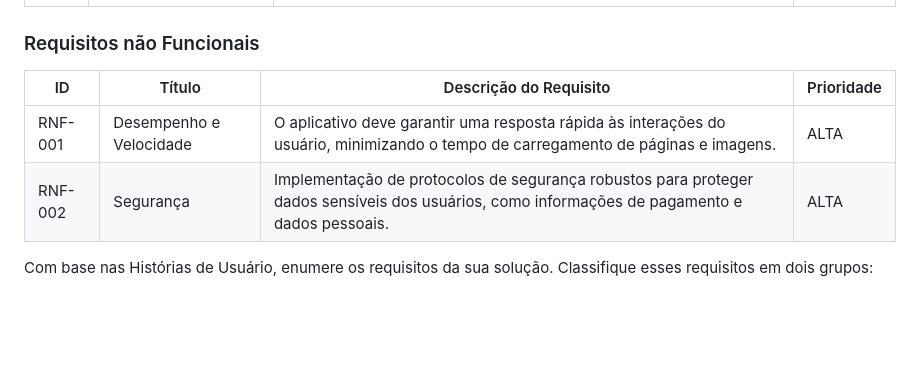
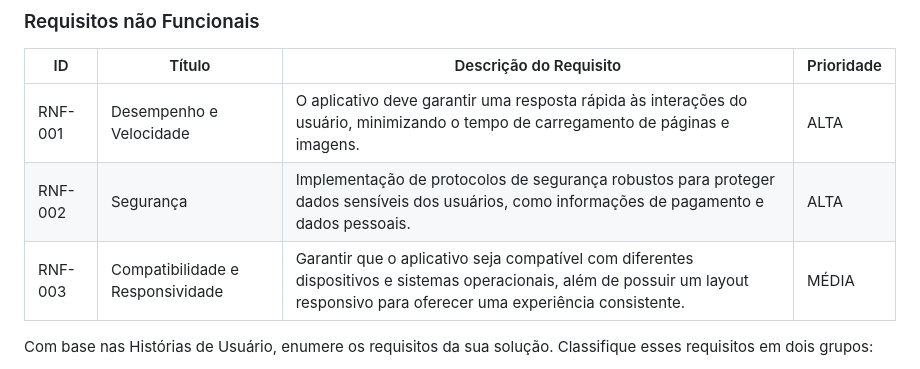
Before and after one commit to ICEI-PUC-Minas-PMV-ADS/pmv-ads-2024-1-e5-proj-empext-t2-magnifico-ponto, a Markdown page: documentos/02-Especificação do Projeto.md, the part around the change. GitHub-like rendering; blank space fills up the shorter version.

```diff
--- a/documentos/02-Especificação do Projeto.md
+++ b/documentos/02-Especificação do Projeto.md
@@ -50,6 +50,7 @@ Os requisitos funcionais e não funcionais principais a serem atendidos são apr
 |-------|--------|-----------------|----|
 |RNF-001|Desempenho e Velocidade | O aplicativo deve garantir uma resposta rápida às interações do usuário, minimizando o tempo de carregamento de páginas e imagens.  | ALTA |
 |RNF-002|Segurança |Implementação de protocolos de segurança robustos para proteger dados sensíveis dos usuários, como informações de pagamento e dados pessoais. |  ALTA |
+|RNF-003|Compatibilidade e Responsividade |Garantir que o aplicativo seja compatível com diferentes dispositivos e sistemas operacionais, além de possuir um layout responsivo para oferecer uma experiência consistente. | MÉDIA |
 
 Com base nas Histórias de Usuário, enumere os requisitos da sua solução. Classifique esses requisitos em dois grupos:
 
```
